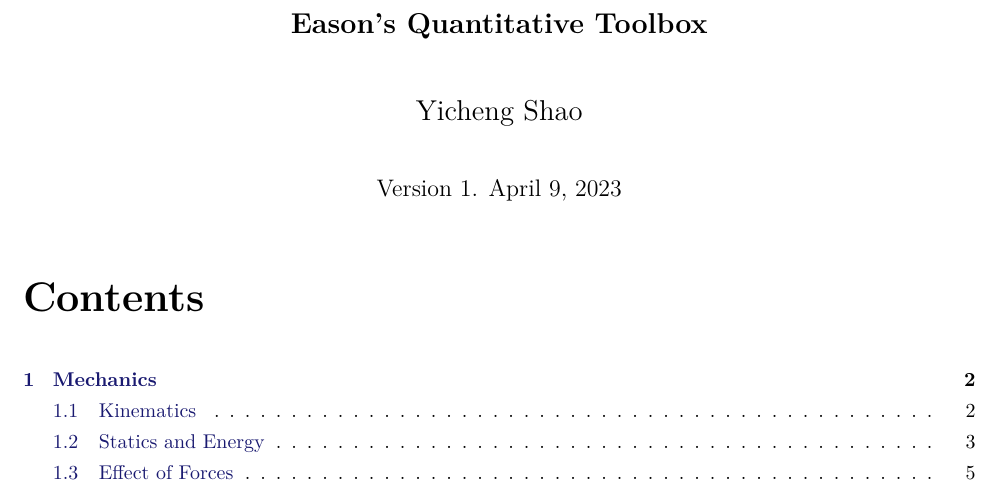
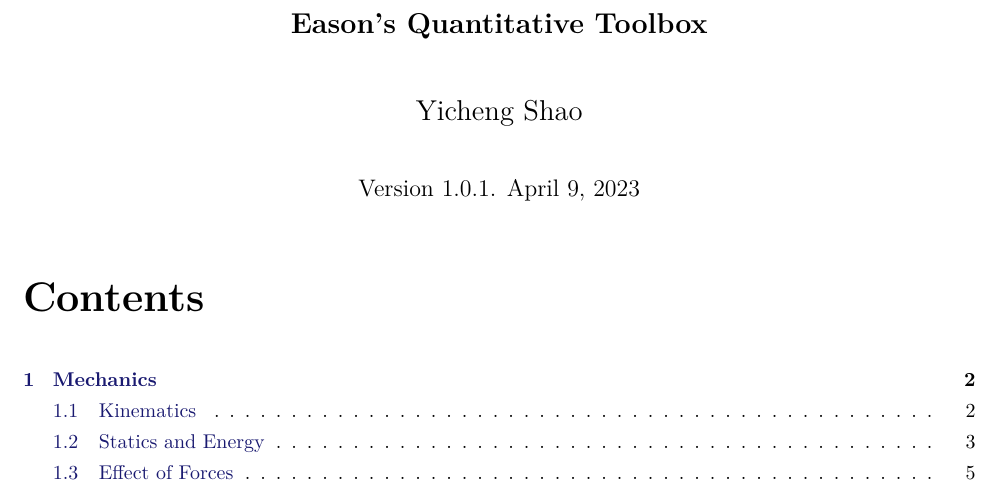
Before and after one commit to EasonSYC/gcse-physics-formulae-sheet, a LaTeX document (GCSE Physics Formulae Sheet.tex): part of page 1 of 18, cut so that both start at the same text. Compiled offline with XeLaTeX.

Commit message:
update version.

```diff
--- a/GCSE Physics Formulae Sheet.tex
+++ b/GCSE Physics Formulae Sheet.tex
@@ -23,7 +23,7 @@
 
 \author{\Author}
 \title{\Title}
-\date{Version 1. \Date}
+\date{Version 1.0.1. \Date}
 
 \lhead{\Name}
 
```
Also changed, not shown: GCSE Physics Formulae Sheet.pdf.
